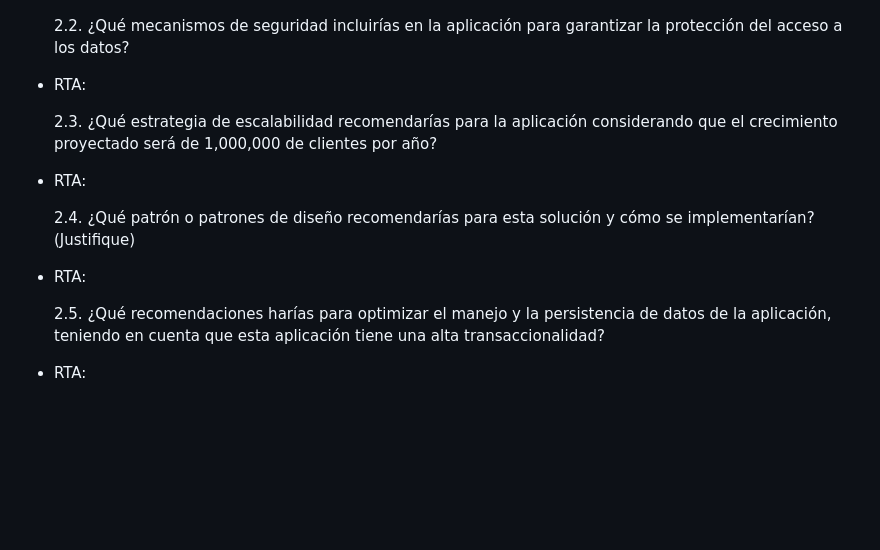
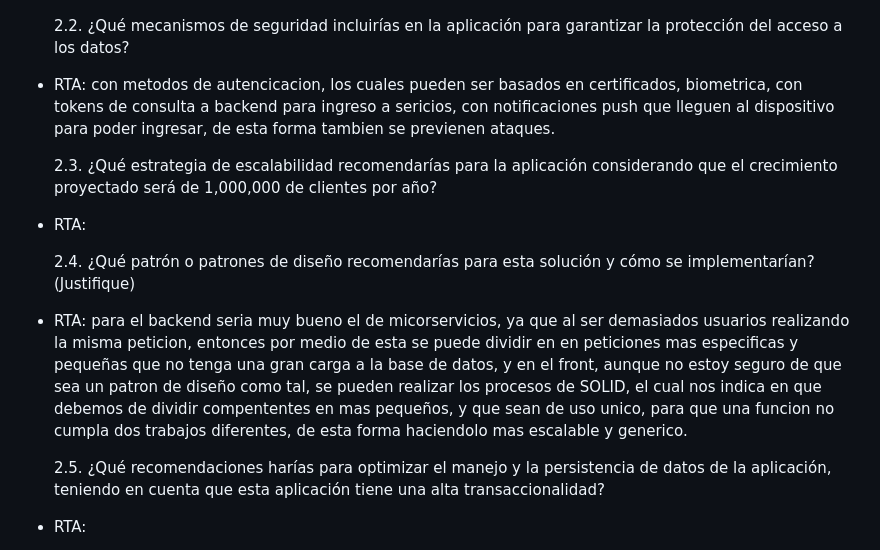
Before and after one commit to ZhadDev/prueba-celsia-internet, a Markdown page: README.md, the part around the change. Rendered like a GitHub page; blank space fills up the shorter version.

```diff
--- a/README.md
+++ b/README.md
@@ -108,7 +108,7 @@ Para el desarrollo de la prueba teórica, tendrás que escribir tus respuestas e
 
   2.2. ¿Qué mecanismos de seguridad incluirías en la aplicación para garantizar la protección del acceso a los datos?
 
-- RTA:
+- RTA: con metodos de autencicacion, los cuales pueden ser basados en certificados, biometrica, con tokens de consulta a backend para ingreso a sericios, con notificaciones push que lleguen al dispositivo para poder ingresar, de esta forma tambien se previenen ataques.
 
   2.3. ¿Qué estrategia de escalabilidad recomendarías para la aplicación considerando que el crecimiento proyectado será de 1,000,000 de clientes por año?
 
@@ -116,7 +116,7 @@ Para el desarrollo de la prueba teórica, tendrás que escribir tus respuestas e
 
   2.4. ¿Qué patrón o patrones de diseño recomendarías para esta solución y cómo se implementarían? (Justifique)
 
-- RTA:
+- RTA: para el backend seria muy bueno el de micorservicios, ya que al ser demasiados usuarios realizando la misma peticion, entonces por medio de esta se puede dividir en en peticiones mas especificas y pequeñas que no tenga una gran carga a la base de datos, y en el front, aunque no estoy seguro de que sea un patron de diseño como tal, se pueden realizar los procesos de SOLID, el cual nos indica en que debemos de dividir compententes en mas pequeños, y que sean de uso unico, para que una funcion no cumpla dos trabajos diferentes, de esta forma haciendolo mas escalable y generico.
 
   2.5. ¿Qué recomendaciones harías para optimizar el manejo y la persistencia de datos de la aplicación, teniendo en cuenta que esta aplicación tiene una alta transaccionalidad?
 
```
